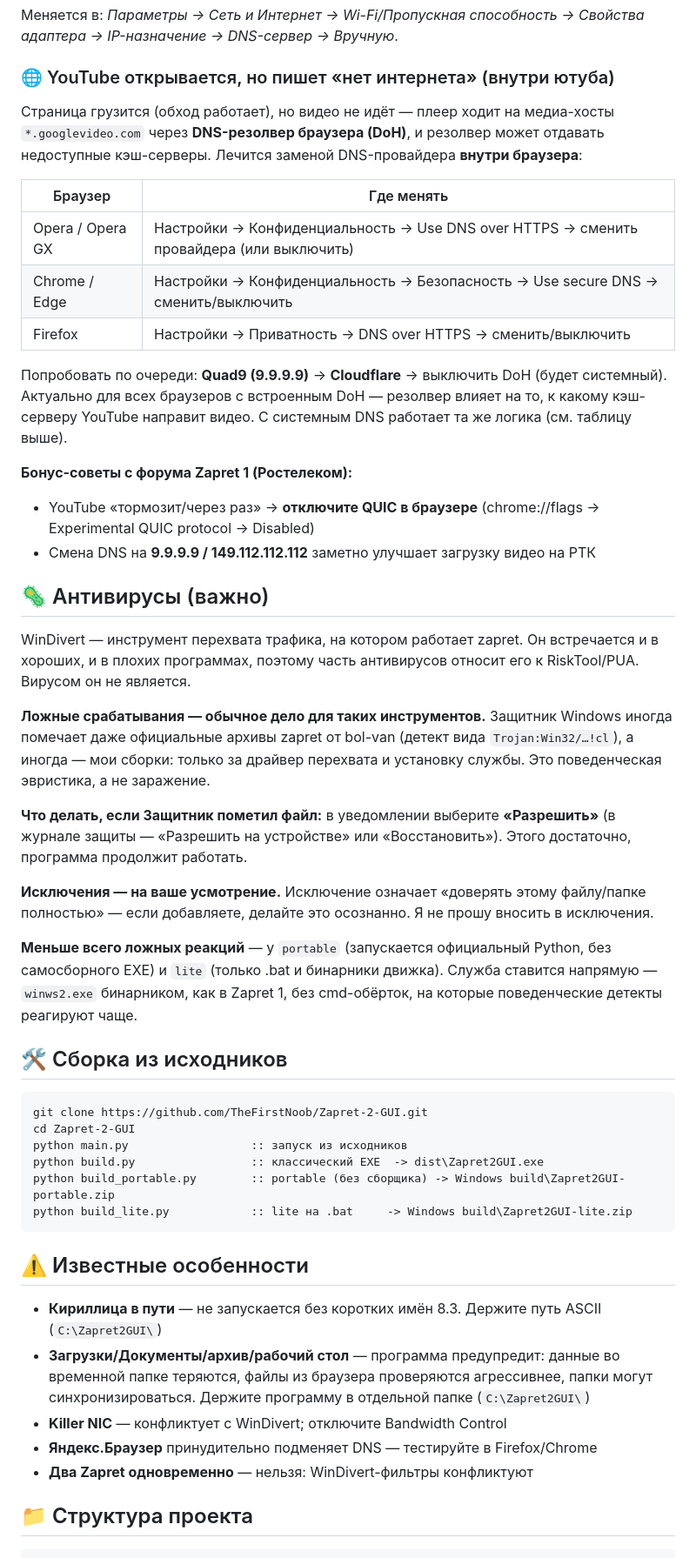
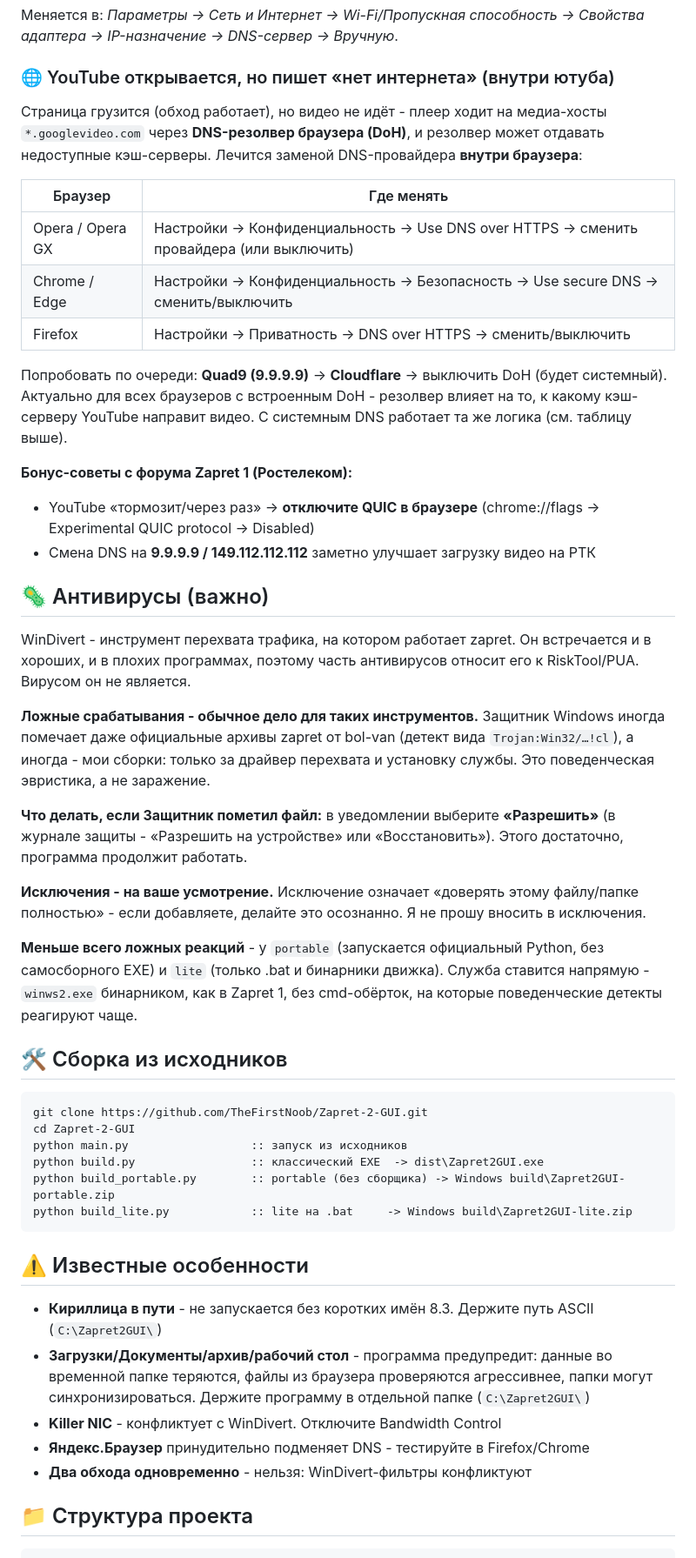
Before and after one commit to TheFirstNoob/Zapret-2-GUI, a Markdown page: README.md, the part around one of its changes. Shown at 87% size. Rendered like a GitHub page.

```diff
--- a/README.md
+++ b/README.md
@@ -237,7 +237,7 @@ GUI-обёртка для **Zapret 2** (winws2 / lua-desync) — обход фи
 
 ### 🌐 YouTube открывается, но пишет «нет интернета» (внутри ютуба)
 
-Страница грузится (обход работает), но видео не идёт — плеер ходит на медиа-хосты `*.googlevideo.com` через **DNS-резолвер браузера (DoH)**, и резолвер может отдавать недоступные кэш-серверы. Лечится заменой DNS-провайдера **внутри браузера**:
+Страница грузится (обход работает), но видео не идёт - плеер ходит на медиа-хосты `*.googlevideo.com` через **DNS-резолвер браузера (DoH)**, и резолвер может отдавать недоступные кэш-серверы. Лечится заменой DNS-провайдера **внутри браузера**:
 
 | Браузер | Где менять |
 |---|---|
@@ -245,7 +245,7 @@ GUI-обёртка для **Zapret 2** (winws2 / lua-desync) — обход фи
 | Chrome / Edge | Настройки → Конфиденциальность → Безопасность → Use secure DNS → сменить/выключить |
 | Firefox | Настройки → Приватность → DNS over HTTPS → сменить/выключить |
 
-Попробовать по очереди: **Quad9 (9.9.9.9)** → **Cloudflare** → выключить DoH (будет системный). Актуально для всех браузеров с встроенным DoH — резолвер влияет на то, к какому кэш-серверу YouTube направит видео. С системным DNS работает та же логика (см. таблицу выше).
+Попробовать по очереди: **Quad9 (9.9.9.9)** → **Cloudflare** → выключить DoH (будет системный). Актуально для всех браузеров с встроенным DoH - резолвер влияет на то, к какому кэш-серверу YouTube направит видео. С системным DNS работает та же логика (см. таблицу выше).
 
 **Бонус-советы с форума Zapret 1 (Ростелеком):**
 - YouTube «тормозит/через раз» → **отключите QUIC в браузере**
@@ -255,15 +255,15 @@ GUI-обёртка для **Zapret 2** (winws2 / lua-desync) — обход фи
 
 ## 🦠 Антивирусы (важно)
 
-WinDivert — инструмент перехвата трафика, на котором работает zapret. Он встречается и в хороших, и в плохих программах, поэтому часть антивирусов относит его к RiskTool/PUA. Вирусом он не является.
+WinDivert - инструмент перехвата трафика, на котором работает zapret. Он встречается и в хороших, и в плохих программах, поэтому часть антивирусов относит его к RiskTool/PUA. Вирусом он не является.
 
-**Ложные срабатывания — обычное дело для таких инструментов.** Защитник Windows иногда помечает даже официальные архивы zapret от bol-van (детект вида `Trojan:Win32/…!cl`), а иногда — мои сборки: только за драйвер перехвата и установку службы. Это поведенческая эвристика, а не заражение.
+**Ложные срабатывания - обычное дело для таких инструментов.** Защитник Windows иногда помечает даже официальные архивы zapret от bol-van (детект вида `Trojan:Win32/…!cl`), а иногда - мои сборки: только за драйвер перехвата и установку службы. Это поведенческая эвристика, а не заражение.
 
-**Что делать, если Защитник пометил файл:** в уведомлении выберите **«Разрешить»** (в журнале защиты — «Разрешить на устройстве» или «Восстановить»). Этого достаточно, программа продолжит работать.
+**Что делать, если Защитник пометил файл:** в уведомлении выберите **«Разрешить»** (в журнале защиты - «Разрешить на устройстве» или «Восстановить»). Этого достаточно, программа продолжит работать.
 
-**Исключения — на ваше усмотрение.** Исключение означает «доверять этому файлу/папке полностью» — если добавляете, делайте это осознанно. Я не прошу вносить в исключения.
+**Исключения - на ваше усмотрение.** Исключение означает «доверять этому файлу/папке полностью» - если добавляете, делайте это осознанно. Я не прошу вносить в исключения.
 
-**Меньше всего ложных реакций** — у `portable` (запускается официальный Python, без самосборного EXE) и `lite` (только .bat и бинарники движка). Служба ставится напрямую — `winws2.exe` бинарником, как в Zapret 1, без cmd-обёрток, на которые поведенческие детекты реагируют чаще.
+**Меньше всего ложных реакций** - у `portable` (запускается официальный Python, без самосборного EXE) и `lite` (только .bat и бинарники движка). Служба ставится напрямую - `winws2.exe` бинарником, как в Zapret 1, без cmd-обёрток, на которые поведенческие детекты реагируют чаще.
 
 ## 🛠️ Сборка из исходников
 
@@ -278,11 +278,11 @@ python build_lite.py            :: lite на .bat     -> Windows build\Zapret2GU
 
 ## ⚠️ Известные особенности
 
-- **Кириллица в пути** — не запускается без коротких имён 8.3. Держите путь ASCII (`C:\Zapret2GUI\`)
-- **Загрузки/Документы/архив/рабочий стол** — программа предупредит: данные во временной папке теряются, файлы из браузера проверяются агрессивнее, папки могут синхронизироваться. Держите программу в отдельной папке (`C:\Zapret2GUI\`)
-- **Killer NIC** — конфликтует с WinDivert; отключите Bandwidth Control
-- **Яндекс.Браузер** принудительно подменяет DNS — тестируйте в Firefox/Chrome
-- **Два Zapret одновременно** — нельзя: WinDivert-фильтры конфликтуют
+- **Кириллица в пути** - не запускается без коротких имён 8.3. Держите путь ASCII (`C:\Zapret2GUI\`)
+- **Загрузки/Документы/архив/рабочий стол** - программа предупредит: данные во временной папке теряются, файлы из браузера проверяются агрессивнее, папки могут синхронизироваться. Держите программу в отдельной папке (`C:\Zapret2GUI\`)
+- **Killer NIC** - конфликтует с WinDivert. Отключите Bandwidth Control
+- **Яндекс.Браузер** принудительно подменяет DNS - тестируйте в Firefox/Chrome
+- **Два обхода одновременно** - нельзя: WinDivert-фильтры конфликтуют
 
 ## 📁 Структура проекта
 
```
Also changed, not shown: other parts of README.md (+92 -92 lines), AI_DOCS/rules.md (+14 -0 lines).
